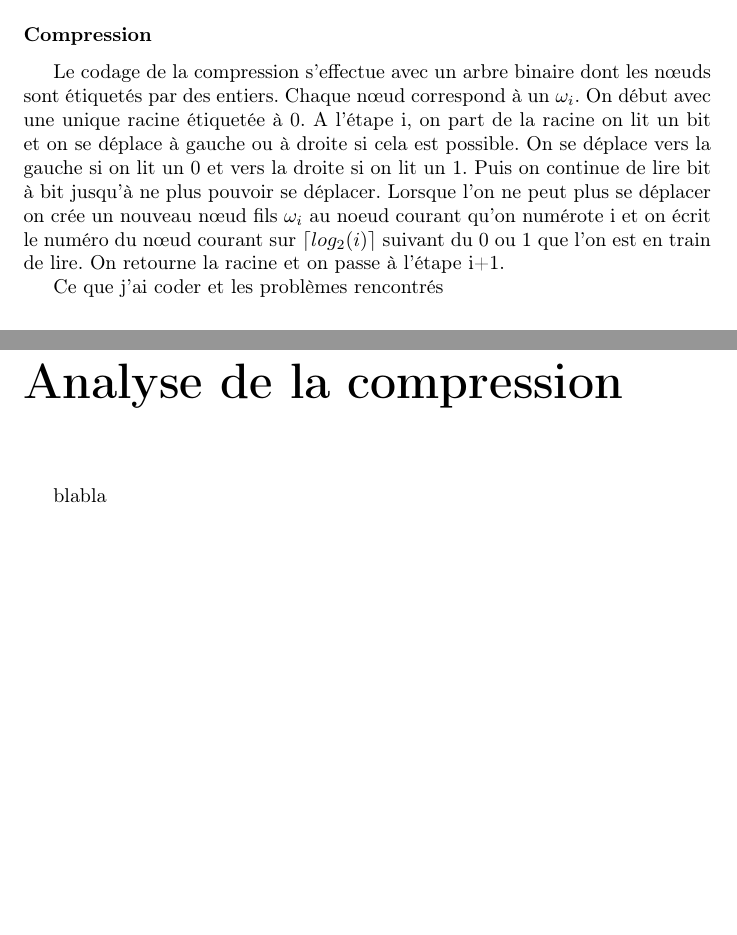
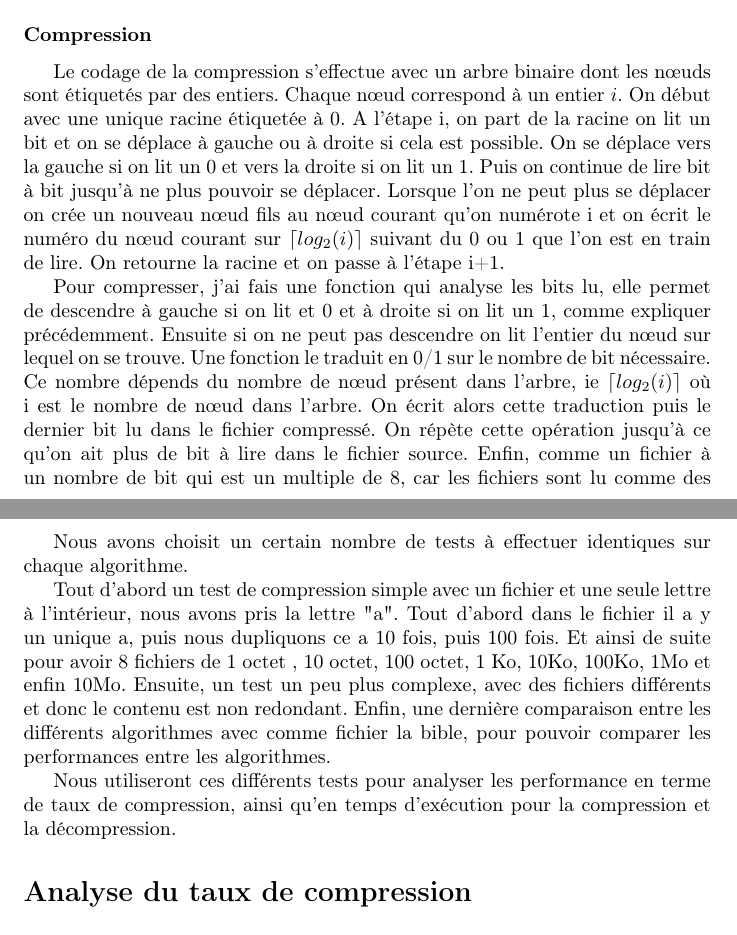
Before and after one commit to MARINOisabelle/Compression, a LaTeX document (Memoire.tex): two parts of pages 5 and 9 of 11 before the commit and two parts of pages 5 and 9 of 9 after it, joined at a grey line, cut so that both start at the same text, the shorter picture padded with empty space. Compiled offline with pdfLaTeX.

Commit message:
lz fini début analyse performance

```diff
--- a/Memoire.tex
+++ b/Memoire.tex
@@ -49,12 +49,14 @@ L'algorithme de compression de Lempel-Ziv est un codage algorithmique.  Le codag
 Cette algorithme s'applique uniquement aux fichiers binaires, c'est à dire à tout fichier fichier dont les symboles sont représentés sur des bits, et donc par conséquent à tout type de document.
 
 \subsubsection{Compression}
-Le codage de la compression s'effectue avec un arbre binaire dont les nœuds sont étiquetés par des entiers. Chaque nœud correspond à un $\omega_{i}$. On début avec une unique racine étiquetée à 0.
-A l'étape i, on part de la racine on lit un bit et on se déplace à gauche ou à droite si cela est possible. On se déplace vers la gauche si on lit un 0 et vers la droite si on lit un 1. Puis on continue de lire bit à bit jusqu'à ne plus pouvoir se déplacer. Lorsque l'on ne peut plus se déplacer on crée un nouveau nœud fils $\omega_{i}$ au noeud courant qu'on numérote i et on écrit le numéro du nœud courant sur $\lceil log_{2}(i) \rceil$ suivant du 0 ou 1 que l'on est en train de lire.
+Le codage de la compression s'effectue avec un arbre binaire dont les nœuds sont étiquetés par des entiers. Chaque nœud correspond à un entier $i$. On début avec une unique racine étiquetée à 0.
+A l'étape i, on part de la racine on lit un bit et on se déplace à gauche ou à droite si cela est possible. On se déplace vers la gauche si on lit un 0 et vers la droite si on lit un 1. Puis on continue de lire bit à bit jusqu'à ne plus pouvoir se déplacer. Lorsque l'on ne peut plus se déplacer on crée un nouveau nœud fils au nœud courant qu'on numérote i et on écrit le numéro du nœud courant sur $\lceil log_{2}(i) \rceil$ suivant du 0 ou 1 que l'on est en train de lire.
 On retourne la racine et on passe à l'étape i+1.
 
-
- Ce que j'ai coder et les problèmes rencontrés
+Pour compresser, j'ai fais une fonction qui analyse les bits lu, elle permet de descendre à gauche si on lit et 0 et à droite si on lit un 1, comme expliquer précédemment. Ensuite si on ne peut pas descendre on lit l'entier du nœud sur lequel on se trouve. Une fonction le traduit en 0/1 sur le nombre de bit nécessaire. Ce nombre dépends du nombre de nœud présent dans l'arbre, ie $\lceil log_{2}(i) \rceil$ où i est le nombre de nœud dans l'arbre.
+On écrit alors cette traduction puis le dernier bit lu dans le fichier compressé. On répète cette opération jusqu'à ce qu'on ait plus de bit  à lire dans le fichier source.
+Enfin, comme un fichier à un nombre de bit qui est un multiple de 8, car les fichiers sont lu comme des suites d'octets et non seulement de bits (1 octet = 8 bits),  alors nous devons complété le fichier pour pouvoir écrire e dernier octet.
+Nous avons donc choisit la convention de mettre 1 puis le nombre de 0 nécessaire.
 
 \subsubsection{Décompression}
 On crée au fur et à mesure de la lecture bit à bit un tableau à 2 dimensions Exemple: t[i]= [nœud][bit] où nœud et bit sont des entiers, nœuds et le nombre lu à la i ème étape et bit le bits lu juste après.
@@ -137,6 +139,12 @@ Pour le nœud 8 on obtient la suite: 10.
 
 
 \part{Analyse des performances}
-\chapter*{Analyse de la compression}
-blabla
-\chapter*{Analyse du temps d'éxécution }
+Nous avons choisit un certain nombre de tests à effectuer identiques sur chaque algorithme.
+
+Tout d'abord un test de compression simple avec un fichier et une seule lettre à l'intérieur, nous avons pris la lettre "a".
+Tout d'abord dans le fichier il a y un unique a, puis nous dupliquons ce a 10 fois, puis 100 fois. Et ainsi de suite pour avoir 8 fichiers de 1 octet , 10 octet, 100 octet, 1 Ko, 10Ko, 100Ko, 1Mo et enfin 10Mo.
+Ensuite, un test un peu plus complexe, avec des fichiers différents et donc le contenu est non redondant.
+Enfin, une dernière comparaison entre les différents algorithmes avec comme fichier la bible, pour pouvoir comparer les performances entre les algorithmes.
+
+Nous utiliseront ces différents tests pour analyser les performance en terme de taux de compression, ainsi qu'en temps d’exécution pour la compression et la décompression.
+\section*{Analyse du taux de compression}
```
Also changed, not shown: Memoire.tex (11 more changed lines).
